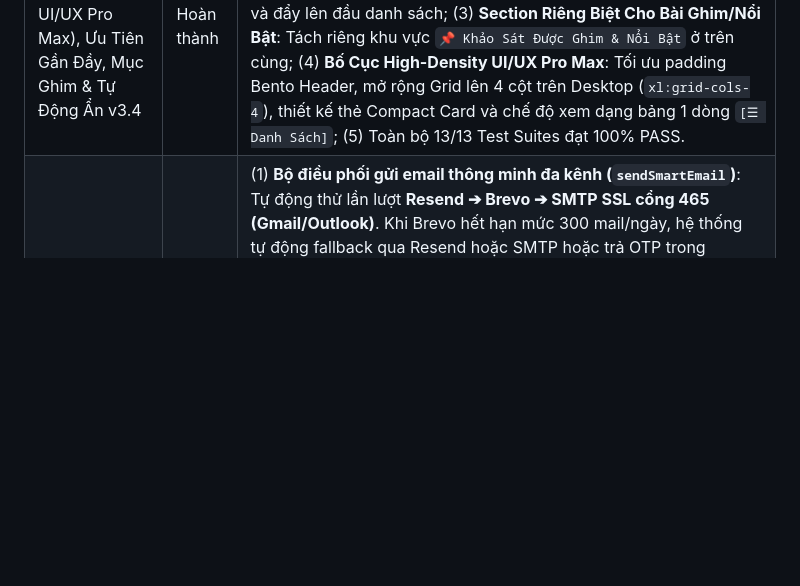
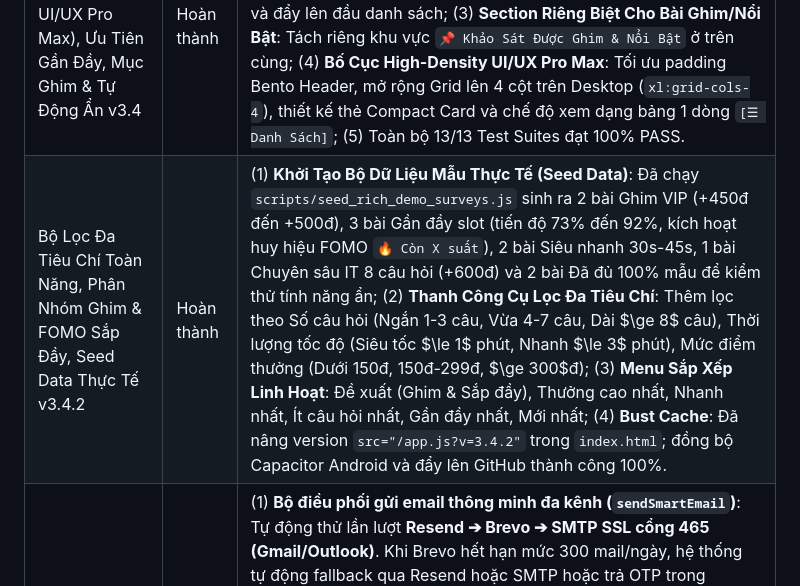
Before and after one commit to trungdzid3/VibeSurvey, a Markdown page: PROJECT_CONTEXT.md, the part around the change. Rendered like a GitHub page; blank space fills up the shorter version.

Commit message:
docs: update PROJECT_CONTEXT.md for v3.4.2

```diff
--- a/PROJECT_CONTEXT.md
+++ b/PROJECT_CONTEXT.md
@@ -93,6 +93,7 @@ c:\Users\Lenovo\Downloads\Linh\
 | Tích Hợp Google OAuth 2.0 Credentials Thật & Hỗ Trợ Render (v3.2) | Hoàn thành | (1) Đã cấu hình bộ khóa OAuth chính thức từ Google Cloud Console vào `.env`: `GOOGLE_CLIENT_ID` (`40339883460-nu0irm8na3hmn9dleudng1tkmibmetiu.apps.googleusercontent.com`) & `GOOGLE_CLIENT_SECRET`; (2) Xây dựng cơ chế Dynamic Callback URL: tự động nhận diện và định tuyến linh hoạt giữa domain Production trên Render (`https://vibesurvey.onrender.com/api/v1/auth/google/callback`) và môi trường phát triển máy tính (`http://localhost:3000/api/v1/auth/google/callback`); (3) Đã xác minh chuyển hướng 302 trực tiếp sang máy chủ `accounts.google.com`; đồng bộ toàn bộ tài nguyên Android Capacitor và 100% kiểm tra cú pháp đạt PASS. |
 | Câu Hỏi Sàng Lọc (Screener Questions), Điểm An Ủi, Xuất CSV Chuẩn Google Forms & Tinh Chỉnh Trải Nghiệm v3.3 | Hoàn thành | (1) **Câu hỏi sàng lọc & Điểm an ủi**: Bổ sung `is_screener` và `qualifying_answer` trong DB; Form Builder cho phép đánh dấu câu sàng lọc và chọn đáp án đủ điều kiện; Trình làm bài Stepper tự động dừng khi đáp viên không đạt, gọi `POST /api/v1/surveys/:id/screen-out` ghi nhận trạng thái `SCREENED_OUT`, tặng +20 điểm an ủi vào ví và hiển thị thông điệp cảm ơn lịch sự; (2) **Xuất CSV chuẩn Google Forms**: Hỗ trợ xuất định dạng header `Dấu thời gian`, `Địa chỉ email`, `Họ và tên` và các câu hỏi thô; (3) **Sửa lỗi Toast notification**: Sửa logic gán nhầm tiêu đề 'Yêu Cầu Quyền Hạn' khi nhập sai mật khẩu; (4) **Tìm kiếm real-time mượt mà**: Tách biệt cập nhật grid khảo sát `_updateSurveyGrid`, gõ đến đâu lọc đến đó mà không mất focus bàn phím; (5) **Nút Thoát Khảo Sát**: Đổi nút 'Tạm dừng' thành `[✕ Thoát Khảo Sát]` kèm hộp thoại xác nhận rõ ràng; (6) **Chọn diện tài khoản khi Đăng Ký**: Thêm 2 thẻ chọn vai trò `Cá Nhân (Đáp viên)` và `Doanh Nghiệp (Creator)` trực quan; (7) **Chợ Voucher đủ 6 thương hiệu**: Đồng bộ đầy đủ Shopee, Grab, Highlands Coffee, Phúc Long, CGV Cinemas, Starbucks; (8) Toàn bộ 13/13 Test Suites đạt 100% PASS, đồng bộ Capacitor Android hoàn tất. |
 | Bố Cục Khảo Sát Tinh Gọn (High-Density UI/UX Pro Max), Ưu Tiên Gần Đầy, Mục Ghim & Tự Động Ẩn v3.4 | Hoàn thành | (1) **Tự Động Ẩn Bài Đã Xong/Đầy**: Khảo sát đã đủ 100% mẫu hoặc người dùng hiện tại đã hoàn thành tự động được ẩn khỏi feed, kèm toggle bật/tắt `[👁️ Ẩn bài đã xong / đã đầy]`; (2) **Ưu Tiên Khảo Sát Sắp Hết Chỗ (FOMO $\ge 60\%$)**: Tự động gắn tag `🔥 Còn X suất` và đẩy lên đầu danh sách; (3) **Section Riêng Biệt Cho Bài Ghim/Nổi Bật**: Tách riêng khu vực `📌 Khảo Sát Được Ghim & Nổi Bật` ở trên cùng; (4) **Bố Cục High-Density UI/UX Pro Max**: Tối ưu padding Bento Header, mở rộng Grid lên 4 cột trên Desktop (`xl:grid-cols-4`), thiết kế thẻ Compact Card và chế độ xem dạng bảng 1 dòng `[☰ Danh Sách]`; (5) Toàn bộ 13/13 Test Suites đạt 100% PASS. |
+| Bộ Lọc Đa Tiêu Chí Toàn Năng, Phân Nhóm Ghim & FOMO Sắp Đầy, Seed Data Thực Tế v3.4.2 | Hoàn thành | (1) **Khởi Tạo Bộ Dữ Liệu Mẫu Thực Tế (Seed Data)**: Đã chạy `scripts/seed_rich_demo_surveys.js` sinh ra 2 bài Ghim VIP (+450đ đến +500đ), 3 bài Gần đầy slot (tiến độ 73% đến 92%, kích hoạt huy hiệu FOMO `🔥 Còn X suất`), 2 bài Siêu nhanh 30s-45s, 1 bài Chuyên sâu IT 8 câu hỏi (+600đ) và 2 bài Đã đủ 100% mẫu để kiểm thử tính năng ẩn; (2) **Thanh Công Cụ Lọc Đa Tiêu Chí**: Thêm lọc theo Số câu hỏi (Ngắn 1-3 câu, Vừa 4-7 câu, Dài $\ge 8$ câu), Thời lượng tốc độ (Siêu tốc $\le 1$ phút, Nhanh $\le 3$ phút), Mức điểm thưởng (Dưới 150đ, 150đ-299đ, $\ge 300$đ); (3) **Menu Sắp Xếp Linh Hoạt**: Đề xuất (Ghim & Sắp đầy), Thưởng cao nhất, Nhanh nhất, Ít câu hỏi nhất, Gần đầy nhất, Mới nhất; (4) **Bust Cache**: Đã nâng version `src="/app.js?v=3.4.2"` trong `index.html`; đồng bộ Capacitor Android và đẩy lên GitHub thành công 100%. |
 | Hệ Thống Gửi Email Đa Kênh Tự Động Fallback (Resend + Brevo + SMTP) & Modal Đăng Ký 2 Cột v3.5 | Hoàn thành | (1) **Bộ điều phối gửi email thông minh đa kênh (`sendSmartEmail`)**: Tự động thử lần lượt **Resend ➔ Brevo ➔ SMTP SSL cổng 465 (Gmail/Outlook)**. Khi Brevo hết hạn mức 300 mail/ngày, hệ thống tự động fallback qua Resend hoặc SMTP hoặc trả OTP trong `debugOtp` để người dùng không bao giờ bị tắc quy trình; (2) **Chặn cạn kiệt Quota Brevo**: Sửa hàm `broadcastFastTrackNotification` chỉ gửi email thật khi là địa chỉ người dùng thực tế và `NODE_ENV === 'production'`, tránh test runner spam hàng trăm mail ảo gây hết sạch 300 quota; (3) **Giao diện Đăng Ký Tách 2 Cột Responsive**: Tự động chia 2 cột (`grid grid-cols-1 md:grid-cols-2`, `max-w-2xl`) trên màn hình ngang (PC/tablet), chống tràn dọc giao diện; (4) **Khắc phục lỗi `Unexpected token '<'`**: Bọc xử lý text trước khi `JSON.parse` trong client API helper để xử lý an toàn khi Render đang khởi động; (5) **Luồng Đăng ký & Xác thực chuẩn hóa**: Tài khoản Google tự động hiện "✓ Đã liên kết Google", tài khoản email phải nhập OTP để xác minh ngay lúc tạo, ẩn phần "Xác thực Email" thừa trong hồ sơ; (6) Toàn bộ 13/13 Test Suites đạt 100% PASS, đồng bộ Capacitor Android hoàn tất. |
 
 ## 4. Bảng Phân Bổ Đội Hình Tác Tử (Dynamic Specialist Roster)
```
